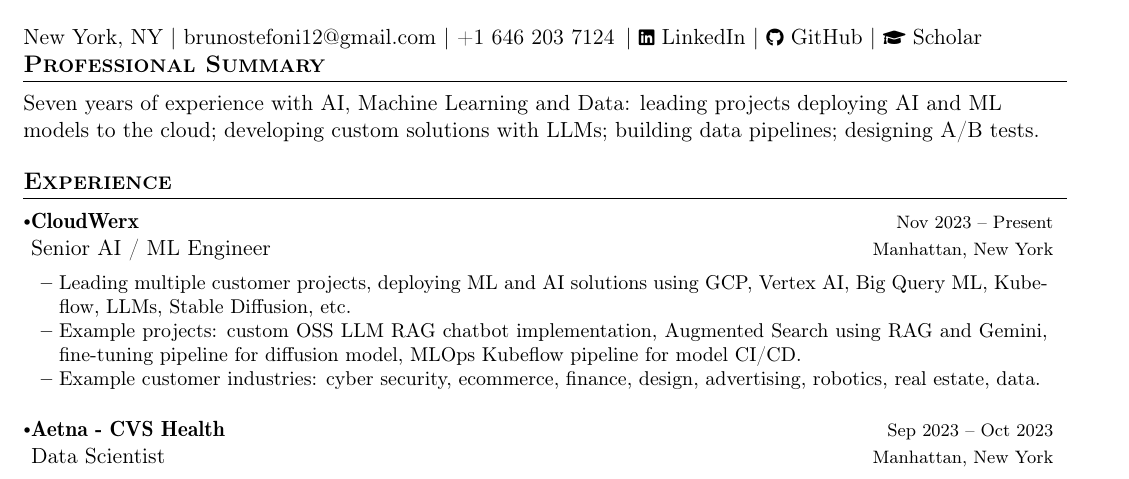
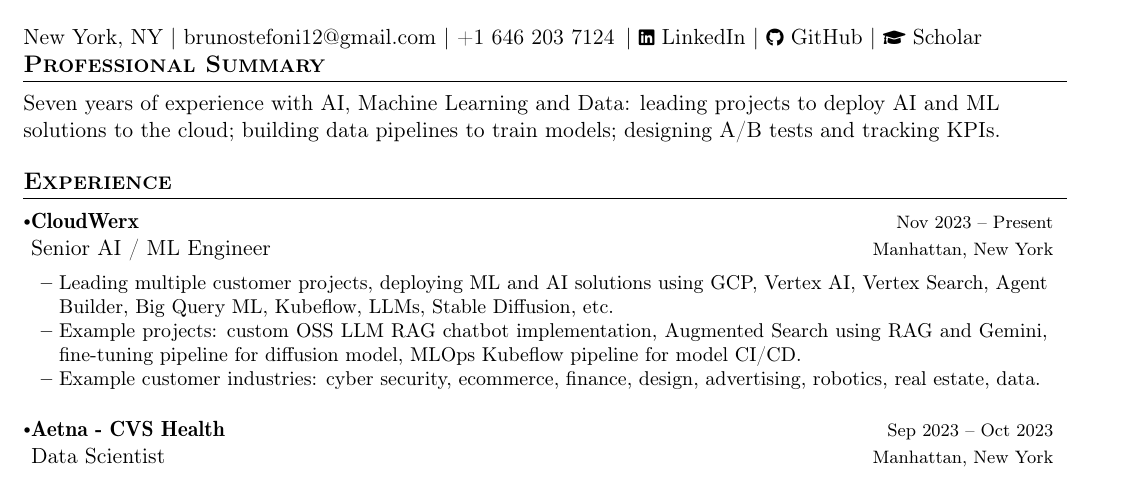
Before and after one commit to BrunoSE/Resume, a LaTeX CV (resume.tex): part of page 1 of 2, cut so that both start at the same text. Compiled offline with pdfLaTeX.

Commit message:
Update resume.tex

```diff
--- a/resume.tex
+++ b/resume.tex
@@ -147,7 +147,7 @@
 %-----------PROFESSIONAL SUMMARY-----------
 \section{\textbf{Professional Summary}}
 \vspace{0.1cm}
-Seven years of experience with AI, Machine Learning and Data: leading projects deploying AI and ML models to the cloud; developing custom solutions with LLMs; building data pipelines; designing A/B tests.
+Seven years of experience with AI, Machine Learning and Data: leading projects to deploy AI and ML solutions to the cloud; building data pipelines to train models; designing A/B tests and tracking KPIs.
 
 %-----------EXPERIENCE-----------------
 \section{\textbf{Experience}}
@@ -156,7 +156,7 @@
       {CloudWerx}{Senior AI / ML Engineer}
       {Manhattan, New York}{Nov 2023 – Present}
       \resumeItemListStart
-        \item {Leading multiple customer projects, deploying ML and AI solutions using GCP, Vertex AI, Big Query ML, Kubeflow, LLMs, Stable Diffusion, etc.}
+        \item {Leading multiple customer projects, deploying ML and AI solutions using GCP, Vertex AI, Vertex Search, Agent Builder, Big Query ML, Kubeflow, LLMs, Stable Diffusion, etc.}
         \item {Example projects: custom OSS LLM RAG chatbot implementation, Augmented Search using RAG and Gemini, fine-tuning pipeline for diffusion model, MLOps Kubeflow pipeline for model CI/CD.}
         \item {Example customer industries: cyber security, ecommerce, finance, design, advertising, robotics, real estate, data.}
       \resumeItemListEnd
```
